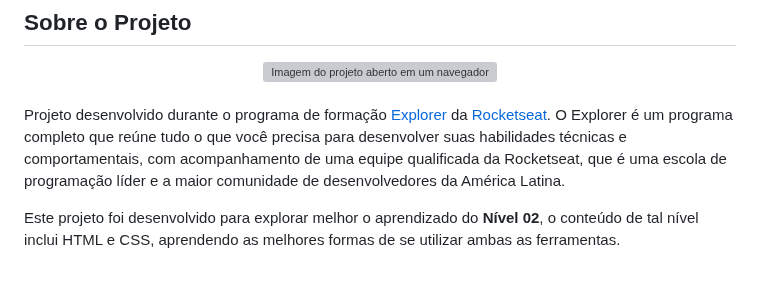
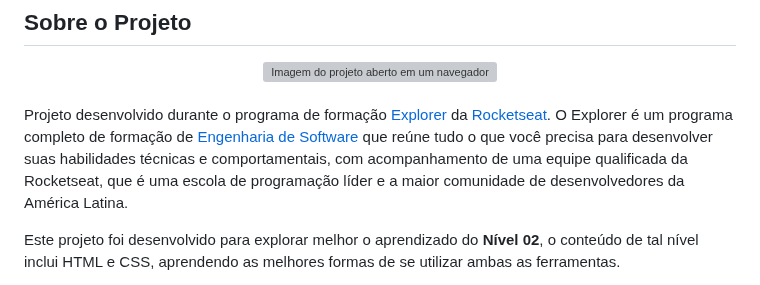
Before and after one commit to lurimo/Explorer-Flutuar, a Markdown page: README.md, the part around the change. Drawn GitHub-style; grey boxes are pictures that could not be loaded.

```diff
--- a/README.md
+++ b/README.md
@@ -39,7 +39,7 @@
 <br>
 
 <p align="left">
-    Projeto desenvolvido durante o programa de formação <a href="https://www.rocketseat.com.br/explorer">Explorer</a> da <a href="https://www.rocketseat.com.br/">Rocketseat</a>. O Explorer é um programa completo que reúne tudo o que você precisa para desenvolver suas habilidades técnicas e comportamentais, com acompanhamento de uma equipe qualificada da Rocketseat, que é uma escola de programação líder e a maior comunidade de desenvolvedores da América Latina.
+    Projeto desenvolvido durante o programa de formação <a href="https://www.rocketseat.com.br/explorer">Explorer</a> da <a href="https://www.rocketseat.com.br/">Rocketseat</a>. O Explorer é um programa completo de formação de <a href="https://querobolsa.com.br/cursos-e-faculdades/engenharia-de-software">Engenharia de Software</a> que reúne tudo o que você precisa para desenvolver suas habilidades técnicas e comportamentais, com acompanhamento de uma equipe qualificada da Rocketseat, que é uma escola de programação líder e a maior comunidade de desenvolvedores da América Latina.
 </p>
 <p align="left">
     Este projeto foi desenvolvido para explorar melhor o aprendizado do <strong>Nível 02</strong>, o conteúdo de tal nível inclui HTML e CSS, aprendendo as melhores formas de se utilizar ambas as ferramentas.
```
